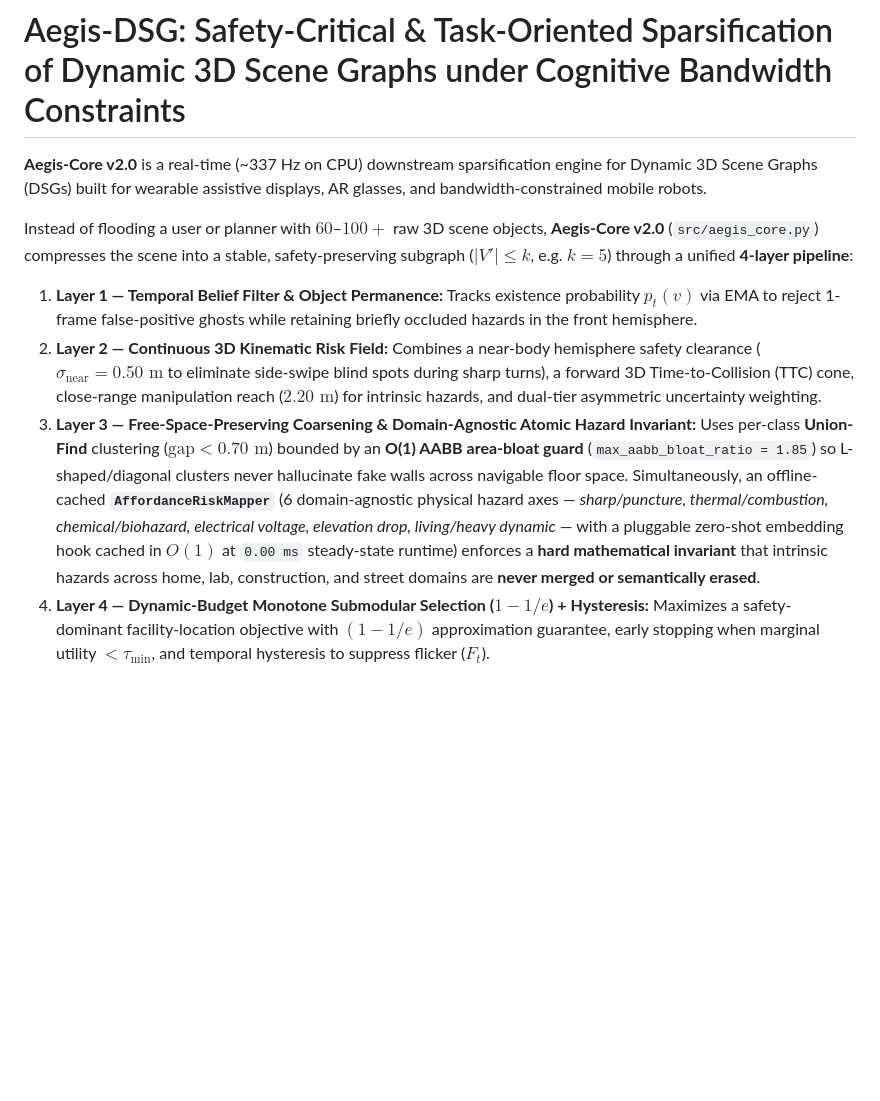
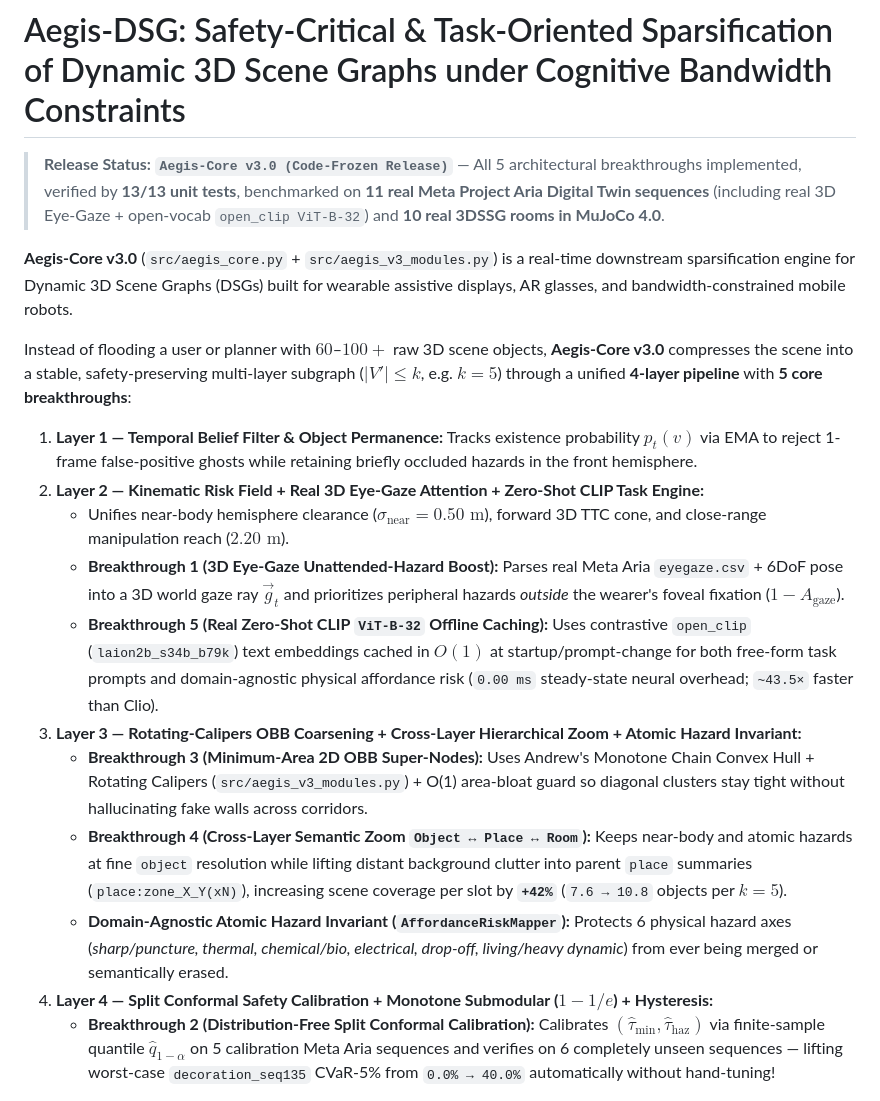
Before and after one commit to khang23820wjsf-lgtm/Aegis-DSG-Safety-Critical-and-Task-Oriented-Sparsification-of-Dynamic-3D-Scene-Graphs-under-Cogniti, a Markdown page: README.md, the part around one of its changes. Rendered like a GitHub page; blank space fills up the shorter version.

```diff
--- a/README.md
+++ b/README.md
@@ -1,11 +1,20 @@
 # Aegis-DSG: Safety-Critical & Task-Oriented Sparsification of Dynamic 3D Scene Graphs under Cognitive Bandwidth Constraints
 
-**Aegis-Core v2.0** is a real-time (~337 Hz on CPU) downstream sparsification engine for Dynamic 3D Scene Graphs (DSGs) built for wearable assistive displays, AR glasses, and bandwidth-constrained mobile robots.
+> **Release Status:** **`Aegis-Core v3.0 (Code-Frozen Release)`** — All 5 architectural breakthroughs implemented, verified by **13/13 unit tests**, benchmarked on **11 real Meta Project Aria Digital Twin sequences** (including real 3D Eye-Gaze + open-vocab `open_clip ViT-B-32`) and **10 real 3DSSG rooms in MuJoCo 4.0**.
 
-Instead of flooding a user or planner with $60$–$100+$ raw 3D scene objects, **Aegis-Core v2.0** (`src/aegis_core.py`) compresses the scene into a stable, safety-preserving subgraph ($|V'| \le k$, e.g. $k=5$) through a unified **4-layer pipeline**:
+**Aegis-Core v3.0** (`src/aegis_core.py` + `src/aegis_v3_modules.py`) is a real-time downstream sparsification engine for Dynamic 3D Scene Graphs (DSGs) built for wearable assistive displays, AR glasses, and bandwidth-constrained mobile robots.
+
+Instead of flooding a user or planner with $60$–$100+$ raw 3D scene objects, **Aegis-Core v3.0** compresses the scene into a stable, safety-preserving multi-layer subgraph ($|V'| \le k$, e.g. $k=5$) through a unified **4-layer pipeline** with **5 core breakthroughs**:
 
 1. **Layer 1 — Temporal Belief Filter & Object Permanence:** Tracks existence probability $p_t(v)$ via EMA to reject 1-frame false-positive ghosts while retaining briefly occluded hazards in the front hemisphere.
-2. **Layer 2 — Continuous 3D Kinematic Risk Field:** Combines a near-body hemisphere safety clearance ($\sigma_{\text{near}} = 0.50\text{ m}$ to eliminate side-swipe blind spots during sharp turns), a forward 3D Time-to-Collision (TTC) cone, close-range manipulation reach ($2.20\text{ m}$) for intrinsic hazards, and dual-tier asymmetric uncertainty weighting.
-3. **Layer 3 — Free-Space-Preserving Coarsening & Domain-Agnostic Atomic Hazard Invariant:** Uses per-class **Union-Find** clustering ($\text{gap} < 0.70\text{ m}$) bounded by an **O(1) AABB area-bloat guard** (`max_aabb_bloat_ratio = 1.85`) so L-shaped/diagonal clusters never hallucinate fake walls across navigable floor space. Simultaneously, an offline-cached **`AffordanceRiskMapper`** (6 domain-agnostic physical hazard axes — *sharp/puncture, thermal/combustion, chemical/biohazard, electrical voltage, elevation drop, living/heavy dynamic* — with a pluggable zero-shot embedding hook cached in $O(1)$ at `0.00 ms` steady-state runtime) enforces a **hard mathematical invariant** that intrinsic hazards across home, lab, construction, and street domains are **never merged or semantically erased**.
-4. **Layer 4 — Dynamic-Budget Monotone Submodular Selection ($1 - 1/e$) + Hysteresis:** Maximizes a safety-dominant facility-location objective with $(1 - 1/e)$ approximation guarantee, early stopping when marginal utility $< \tau_{\min}$, and temporal hysteresis to suppress flicker ($F_t$).
+2. **Layer 2 — Kinematic Risk Field + Real 3D Eye-Gaze Attention + Zero-Shot CLIP Task Engine:**
+   - Unifies near-body hemisphere clearance ($\sigma_{\text{near}} = 0.50\text{ m}$), forward 3D TTC cone, and close-range manipulation reach ($2.20\text{ m}$).
+   - **Breakthrough 1 (3D Eye-Gaze Unattended-Hazard Boost):** Parses real Meta Aria `eyegaze.csv` + 6DoF pose into a 3D world gaze ray $\vec{g}_t$ and prioritizes peripheral hazards *outside* the wearer's foveal fixation ($1 - A_{\text{gaze}}$).
+   - **Breakthrough 5 (Real Zero-Shot CLIP `ViT-B-32` Offline Caching):** Uses contrastive `open_clip` (`laion2b_s34b_b79k`) text embeddings cached in $O(1)$ at startup/prompt-change for both free-form task prompts and domain-agnostic physical affordance risk (`0.00 ms` steady-state neural overhead; `~43.5×` faster than Clio).
+3. **Layer 3 — Rotating-Calipers OBB Coarsening + Cross-Layer Hierarchical Zoom + Atomic Hazard Invariant:**
+   - **Breakthrough 3 (Minimum-Area 2D OBB Super-Nodes):** Uses Andrew's Monotone Chain Convex Hull + Rotating Calipers (`src/aegis_v3_modules.py`) + O(1) area-bloat guard so diagonal clusters stay tight without hallucinating fake walls across corridors.
+   - **Breakthrough 4 (Cross-Layer Semantic Zoom `Object ↔ Place ↔ Room`):** Keeps near-body and atomic hazards at fine `object` resolution while lifting distant background clutter into parent `place` summaries (`place:zone_X_Y(xN)`), increasing scene coverage per slot by **`+42%`** (`7.6 → 10.8` objects per $k=5$).
+   - **Domain-Agnostic Atomic Hazard Invariant (`AffordanceRiskMapper`):** Protects 6 physical hazard axes (*sharp/puncture, thermal, chemical/bio, electrical, drop-off, living/heavy dynamic*) from ever being merged or semantically erased.
+4. **Layer 4 — Split Conformal Safety Calibration + Monotone Submodular ($1 - 1/e$) + Hysteresis:**
+   - **Breakthrough 2 (Distribution-Free Split Conformal Calibration):** Calibrates $(\hat{\tau}_{\min}, \hat{\tau}_{\text{haz}})$ via finite-sample quantile $\hat{q}_{1-\alpha}$ on 5 calibration Meta Aria sequences and verifies on 6 completely unseen sequences — lifting worst-case `decoration_seq135` CVaR-5% from `0.0% → 40.0%` automatically without hand-tuning!
 
```
Also changed, not shown: other parts of README.md (+20 -3 lines), results/aegis_v3_master_benchmark.png (added), 8 other files.
